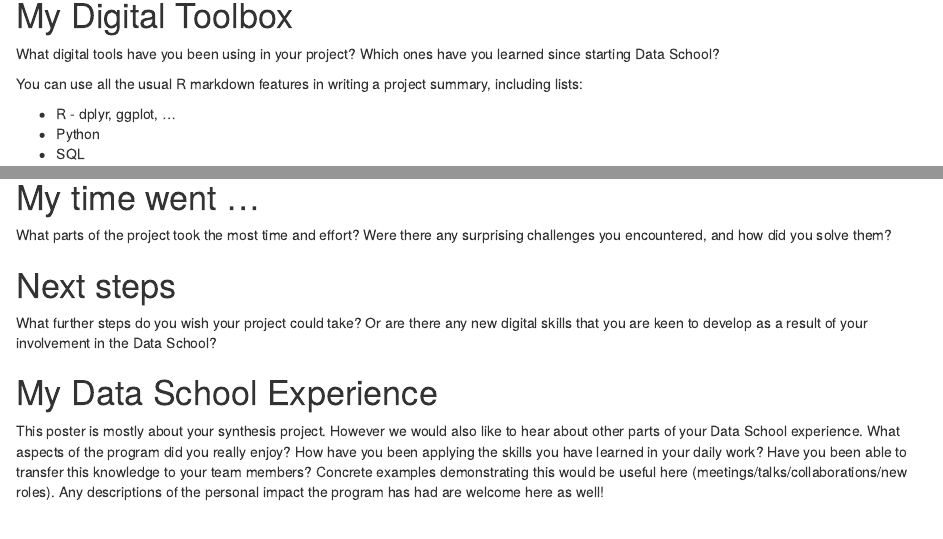
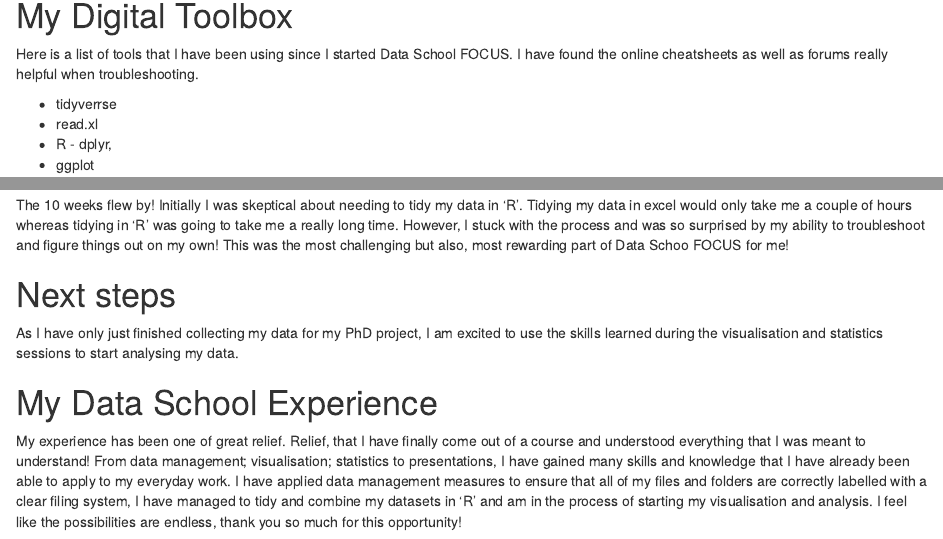
Before and after one commit to natmali/Natalia_FOCUS_Project, an R Markdown document (Natalia_FOCUS_Project.Rmd): the page in a window 1100 px wide, from 1630 px down, and a second part further down, joined at a grey line. Rendered offline with R 4.5, knitr and Pandoc, with nearby package versions; drawn as R Markdown's standard HTML page in place of the format the file asks for; the gapminder table comes from the copy in Python's plotly package.

Commit message:
Adding in written text to the MarkDown

```diff
--- a/Natalia_FOCUS_Project.Rmd
+++ b/Natalia_FOCUS_Project.Rmd
@@ -70,12 +72,11 @@ if needed: see eg. Table \@ref(tab:mytable) and Figure \@ref(fig:standard-plot)
 
 # My Digital Toolbox
 
-What digital tools have you been using in your project? Which ones have you learned since starting
-Data School?
+Here is a list of tools that I have been using since I started Data School FOCUS. I have found the online cheatsheets  as well as forums really helpful when troubleshooting.
 
-You can use all the usual R markdown features in writing a project summary, including lists:
 
-* R - dplyr, ggplot, ...
-* Python
-* SQL
+* tidyverrse
+* read.xl
+* R - dplyr,
+* ggplot
 
@@ -89,19 +86,16 @@ No prizes for guessing mine:
 
 # My time went ...
 
-What parts of the project took the most time and effort? Were there any surprising challenges you
-encountered, and how did you solve them?
+The 10 weeks flew by!
+Initially I was skeptical about needing to tidy my data in 'R'. Tidying my data in excel would only take me a couple of hours whereas tidying in 'R' was going to take me a really long time. However, I stuck with the process and was so surprised by my ability to troubleshoot and figure things out on my own! This was the most challenging but also, most rewarding part of Data Schoo FOCUS for me!
+
 
 # Next steps
 
-What further steps do you wish your project could take? Or are there any new digital skills that you
-are keen to develop as a result of your involvement in the Data School?
+As I have only just finished collecting my data for my PhD project, I am excited to use the skills learned during the visualisation and statistics sessions to start analysing my data.
+
 
 # My Data School Experience
 
-This poster is mostly about your synthesis project. However we would also like to hear about other
-parts of your Data School experience. What aspects of the program did you really enjoy? How have you
-been applying the skills you have learned in your daily work? Have you been able to transfer this
-knowledge to your team members? Concrete examples demonstrating this would be useful here
-(meetings/talks/collaborations/new roles). Any descriptions of the personal impact the program has
-had are welcome here as well!
+My experience has been one of great relief. Relief, that I have finally come out of a course and understood everything that I was meant to understand! From data management; visualisation; statistics to presentations, I have gained many skills and knowledge that I have already been able to apply to my everyday work. I have applied data management measures to ensure that all of my files and folders are correctly labelled with a clear filing system, I have managed to tidy and combine my datasets in ‘R’ and am in the process of starting my visualisation and analysis.
+I feel like the possibilities are endless, thank you so much for this opportunity!
```
Also changed, not shown: Natalia_FOCUS_Project.html, Natalia_FOCUS_Project.Rmd (6 more changed lines).
